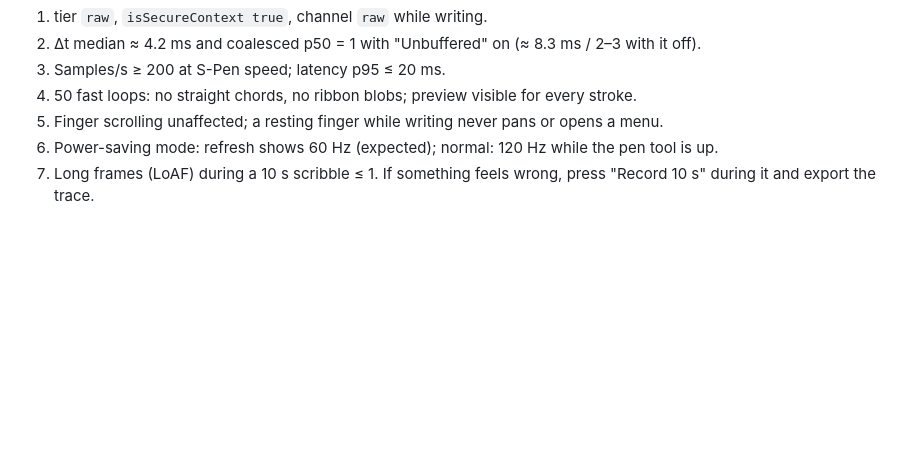
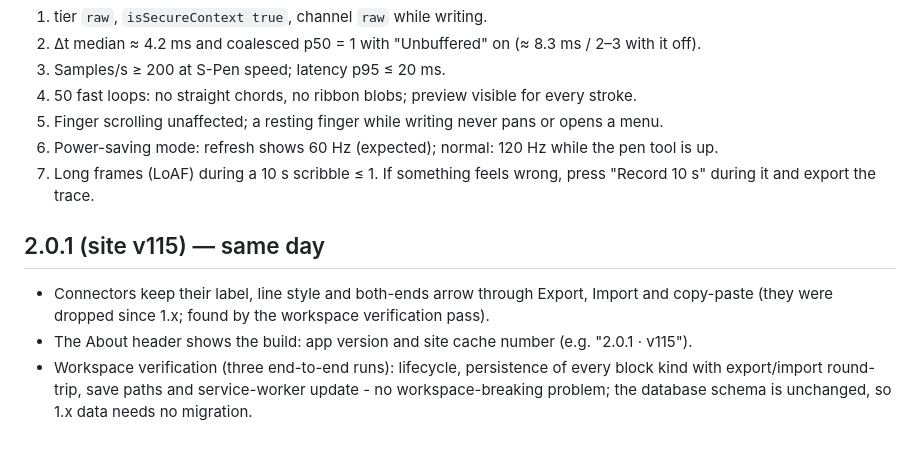
Before and after one commit to akshaywani1382004/notes-gallery, a Markdown page: docs/RELEASE-2.0.0.md, the part around the change. GitHub-like rendering; blank space fills up the shorter version.

Commit message:
docs: 2.0.1 notes

```diff
--- a/docs/RELEASE-2.0.0.md
+++ b/docs/RELEASE-2.0.0.md
@@ -38,3 +38,9 @@ Open ⋯ → Diagnostics and record while writing a page:
 6. Power-saving mode: refresh shows 60 Hz (expected); normal: 120 Hz while the pen tool is up.
 7. Long frames (LoAF) during a 10 s scribble ≤ 1.
 If something feels wrong, press "Record 10 s" during it and export the trace.
+
+## 2.0.1 (site v115) — same day
+
+- Connectors keep their label, line style and both-ends arrow through Export, Import and copy-paste (they were dropped since 1.x; found by the workspace verification pass).
+- The About header shows the build: app version and site cache number (e.g. "2.0.1 · v115").
+- Workspace verification (three end-to-end runs): lifecycle, persistence of every block kind with export/import round-trip, save paths and service-worker update - no workspace-breaking problem; the database schema is unchanged, so 1.x data needs no migration.
```
